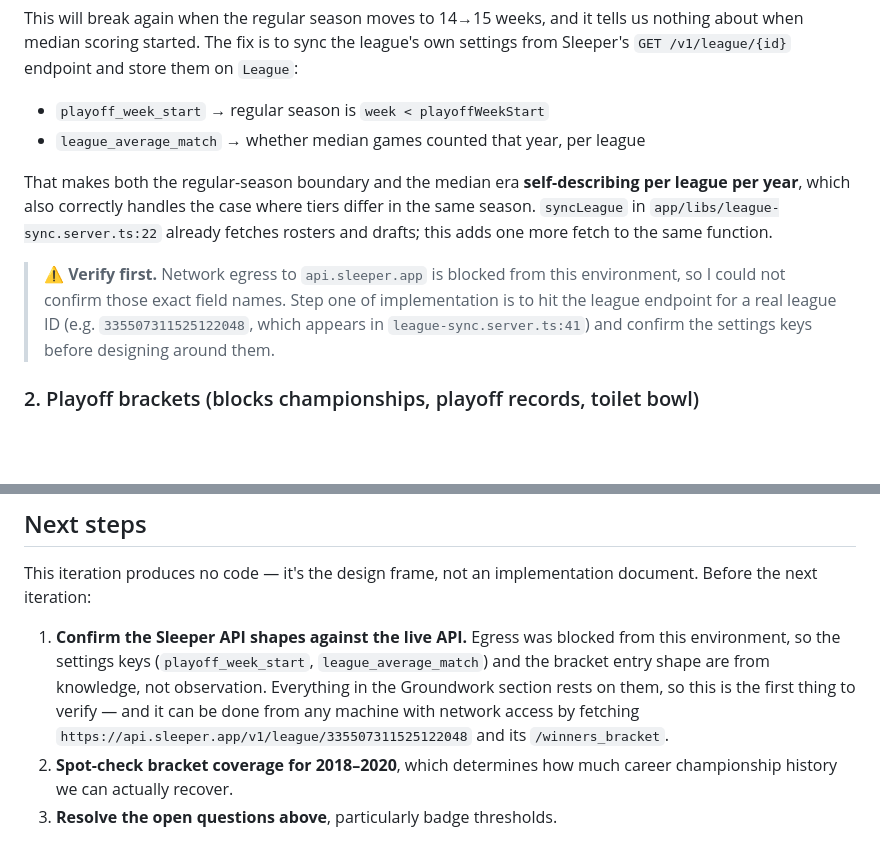
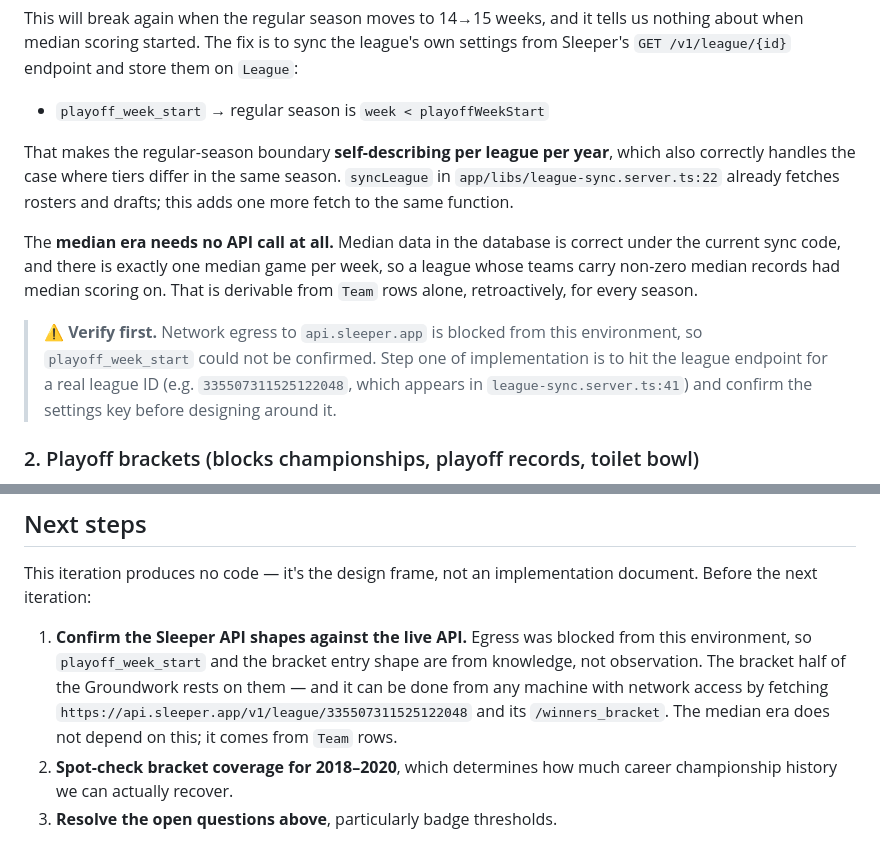
Before and after one commit to chrisparsons83/flexspotff, a Markdown page: docs/user-profile/design-plan.md, 2 parts joined by grey strips. Rendered like a GitHub page; blank space fills up the shorter version.

```diff
--- a/docs/user-profile/design-plan.md
+++ b/docs/user-profile/design-plan.md
@@ -80,18 +80,22 @@ own settings from Sleeper's `GET /v1/league/{id}` endpoint and store them on
 `League`:
 
 - `playoff_week_start` → regular season is `week < playoffWeekStart`
-- `league_average_match` → whether median games counted that year, per league
 
-That makes both the regular-season boundary and the median era **self-describing
-per league per year**, which also correctly handles the case where tiers differ
-in the same season. `syncLeague` in `app/libs/league-sync.server.ts:22` already
-fetches rosters and drafts; this adds one more fetch to the same function.
+That makes the regular-season boundary **self-describing per league per year**,
+which also correctly handles the case where tiers differ in the same season.
+`syncLeague` in `app/libs/league-sync.server.ts:22` already fetches rosters and
+drafts; this adds one more fetch to the same function.
+
+The **median era needs no API call at all.** Median data in the database is
+correct under the current sync code, and there is exactly one median game per
+week, so a league whose teams carry non-zero median records had median scoring
+on. That is derivable from `Team` rows alone, retroactively, for every season.
 
 > ⚠️ **Verify first.** Network egress to `api.sleeper.app` is blocked from this
-> environment, so I could not confirm those exact field names. Step one of
+> environment, so `playoff_week_start` could not be confirmed. Step one of
 > implementation is to hit the league endpoint for a real league ID (e.g.
 > `335507311525122048`, which appears in `league-sync.server.ts:41`) and confirm
-> the settings keys before designing around them.
+> the settings key before designing around it.
 
 ### 2. Playoff brackets (blocks championships, playoff records, toilet bowl)
 
@@ -269,12 +273,12 @@ This iteration produces no code — it's the design frame, not an implementation
 document. Before the next iteration:
 
 1. **Confirm the Sleeper API shapes against the live API.** Egress was blocked
-   from this environment, so the settings keys (`playoff_week_start`,
-   `league_average_match`) and the bracket entry shape are from knowledge, not
-   observation. Everything in the Groundwork section rests on them, so this is
-   the first thing to verify — and it can be done from any machine with network
-   access by fetching `https://api.sleeper.app/v1/league/335507311525122048` and
-   its `/winners_bracket`.
+   from this environment, so `playoff_week_start` and the bracket entry shape
+   are from knowledge, not observation. The bracket half of the Groundwork rests
+   on them — and it can be done from any machine with network access by fetching
+   `https://api.sleeper.app/v1/league/335507311525122048` and its
+   `/winners_bracket`. The median era does not depend on this; it comes from
+   `Team` rows.
 2. **Spot-check bracket coverage for 2018–2020**, which determines how much
    career championship history we can actually recover.
 3. **Resolve the open questions above**, particularly badge thresholds.
```
Also changed, not shown: docs/user-profile/implementation-plan.md (+39 -69 lines).
